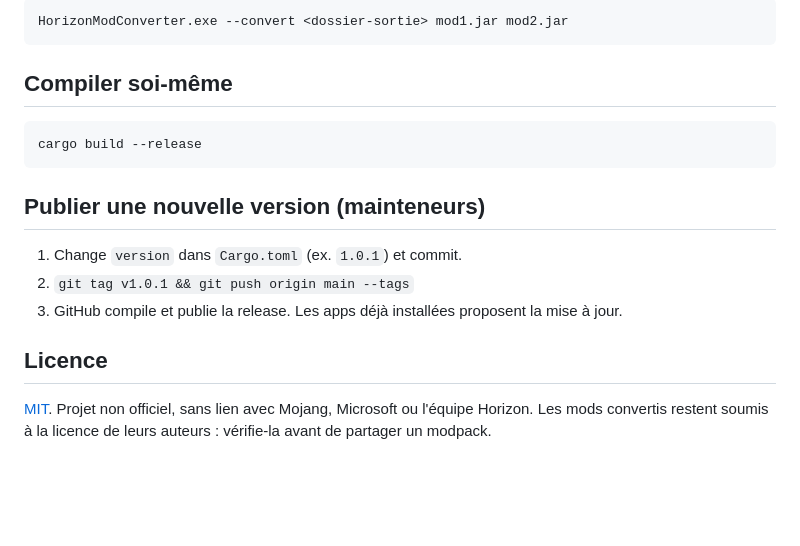
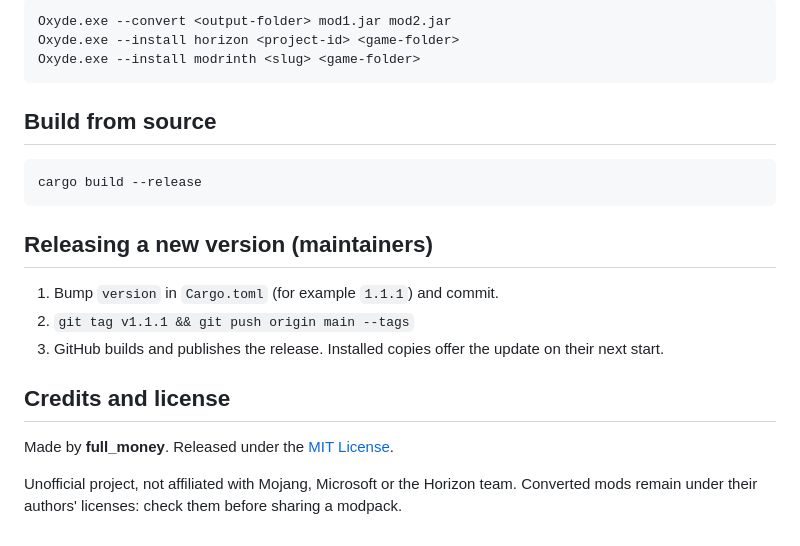
Before and after one commit to 0full-money0/oxyde, a Markdown page: README.md, the part around one of its changes. GitHub-like rendering; blank space fills up the shorter version.

````diff
--- a/README.md
+++ b/README.md
@@ -90,21 +130,25 @@ Free code signing provided by [SignPath.io](https://about.signpath.io/), certifi
 
 ```bash
-HorizonModConverter.exe --convert <dossier-sortie> mod1.jar mod2.jar
+Oxyde.exe --convert <output-folder> mod1.jar mod2.jar
+Oxyde.exe --install horizon <project-id> <game-folder>
+Oxyde.exe --install modrinth <slug> <game-folder>
 ```
 
-## Compiler soi-même
+## Build from source
 
 ```bash
 cargo build --release
 ```
 
-## Publier une nouvelle version (mainteneurs)
+## Releasing a new version (maintainers)
 
-1. Change `version` dans `Cargo.toml` (ex. `1.0.1`) et commit.
-2. `git tag v1.0.1 && git push origin main --tags`
-3. GitHub compile et publie la release. Les apps déjà installées proposent la mise à jour.
+1. Bump `version` in `Cargo.toml` (for example `1.1.1`) and commit.
+2. `git tag v1.1.1 && git push origin main --tags`
+3. GitHub builds and publishes the release. Installed copies offer the update on their next start.
 
-## Licence
+## Credits and license
 
-[MIT](LICENSE). Projet non officiel, sans lien avec Mojang, Microsoft ou l'équipe Horizon.
-Les mods convertis restent soumis à la licence de leurs auteurs : vérifie-la avant de partager un modpack.
+Made by **full_money**. Released under the [MIT License](LICENSE).
+
+Unofficial project, not affiliated with Mojang, Microsoft or the Horizon team. Converted mods remain under
+their authors' licenses: check them before sharing a modpack.
````
Also changed, not shown: other parts of README.md (+101 -61 lines), docs/screenshots/home.png (added), docs/screenshots/modrinth.png (added), docs/screenshots/mods.png (added), docs/screenshots/splash.png (added), docs/screenshots/store.png (added), 14 other files.
